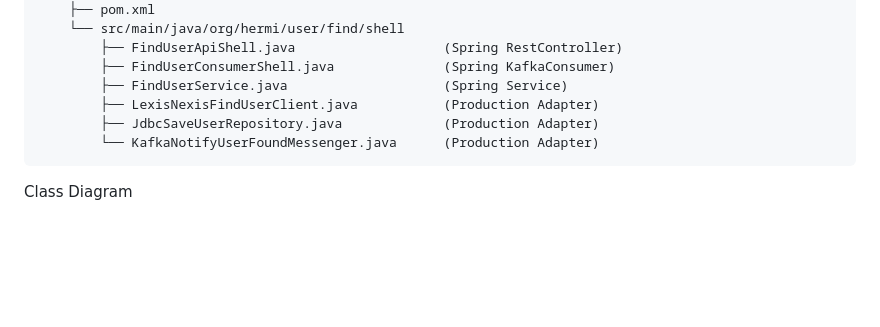
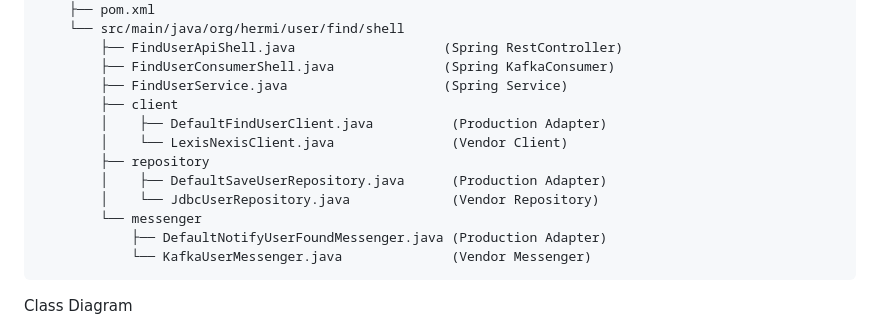
Before and after one commit to hermi-projects/hermi, a Markdown page: README.md, the part around the change. Drawn GitHub-style; blank space fills up the shorter version.

Commit message:
docs: update project structure documentation to reflect refactored client, repository, and messenger packages

````diff
--- a/README.md
+++ b/README.md
@@ -554,9 +554,15 @@ hermi-user (Parent)
         ├── FindUserApiShell.java                   (Spring RestController)
         ├── FindUserConsumerShell.java              (Spring KafkaConsumer)
         ├── FindUserService.java                    (Spring Service)
-        ├── LexisNexisFindUserClient.java           (Production Adapter)
-        ├── JdbcSaveUserRepository.java             (Production Adapter)
-        └── KafkaNotifyUserFoundMessenger.java      (Production Adapter)
+        ├── client
+        │    ├── DefaultFindUserClient.java          (Production Adapter)
+        │    └── LexisNexisClient.java               (Vendor Client)
+        ├── repository
+        │    ├── DefaultSaveUserRepository.java      (Production Adapter)
+        │    └── JdbcUserRepository.java             (Vendor Repository)
+        └── messenger
+            ├── DefaultNotifyUserFoundMessenger.java (Production Adapter)
+            └── KafkaUserMessenger.java              (Vendor Messenger)
 ```
 Class Diagram
 ```mermaid
````
